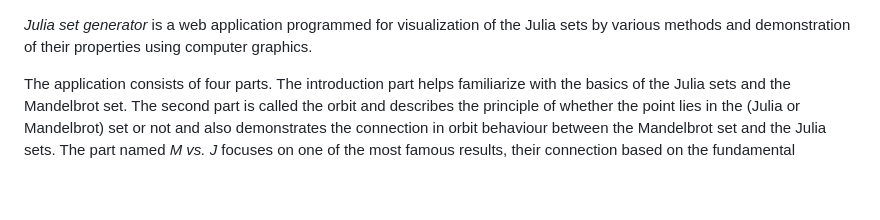
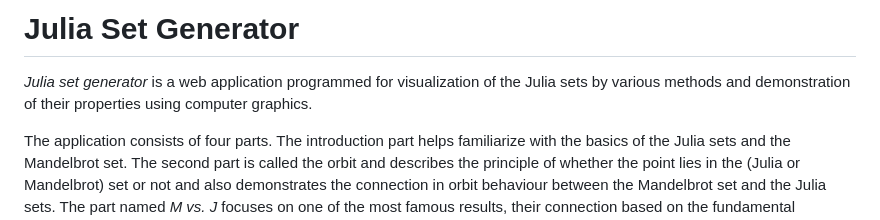
Before and after one commit to Machar6/JuliaSetGenerator, a Markdown page: README.md, the part around the change. Drawn GitHub-style; blank space fills up the shorter version.

```diff
--- a/README.md
+++ b/README.md
@@ -1,3 +1,5 @@
+# Julia Set Generator
+
 *Julia set generator* is a web application programmed for visualization of the Julia sets by various methods and demonstration of their properties using computer graphics.
 
 The application consists of four parts. The introduction part helps familiarize with the basics of the Julia sets and the Mandelbrot set. The second part is called the orbit and
```
